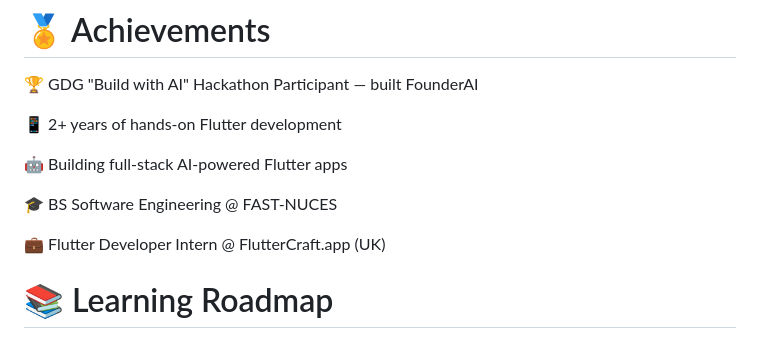
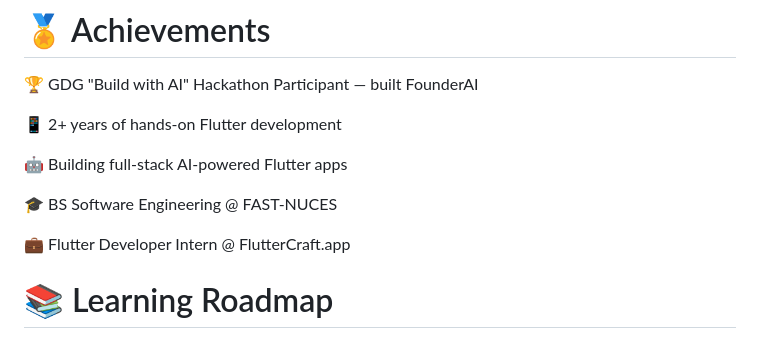
Before and after one commit to f243077-cell/f243077-cell, a Markdown page: README.md, the part around the change. Rendered like a GitHub page.

```diff
--- a/README.md
+++ b/README.md
@@ -166,7 +166,7 @@ Focus:
 
 🎓 BS Software Engineering @ FAST-NUCES
 
-💼 Flutter Developer Intern @ FlutterCraft.app (UK)
+💼 Flutter Developer Intern @ FlutterCraft.app
 
 # 📚 Learning Roadmap
 
```
